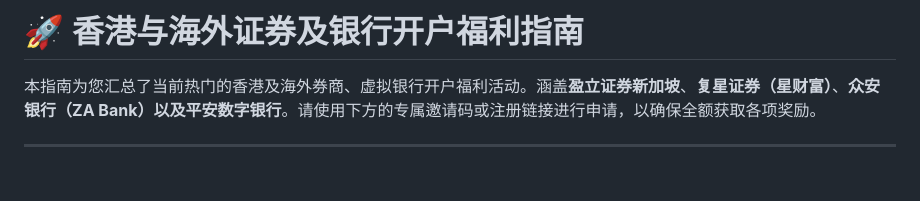
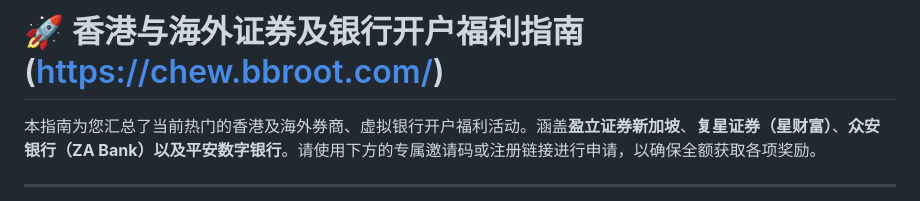
Before and after one commit to ZokiJava/HongKong-Bank-and-Brokerages-guide, a Markdown page: readme.md, the part around the change. Drawn GitHub-style; blank space fills up the shorter version.

Commit message:
Add site URL to README heading
Append the project's website URL (https://chew.bbroot.com/) to the README H1 to provide a direct link for users and make the landing information more discoverable.

```diff
--- a/readme.md
+++ b/readme.md
@@ -1,4 +1,4 @@
-# 🚀 香港与海外证券及银行开户福利指南
+# 🚀 香港与海外证券及银行开户福利指南(https://chew.bbroot.com/)
 
 本指南为您汇总了当前热门的香港及海外券商、虚拟银行开户福利活动。涵盖**盈立证券新加坡**、**复星证券（星财富）**、**众安银行（ZA Bank）**以及**平安数字银行**。请使用下方的专属邀请码或注册链接进行申请，以确保全额获取各项奖励。
 
```
